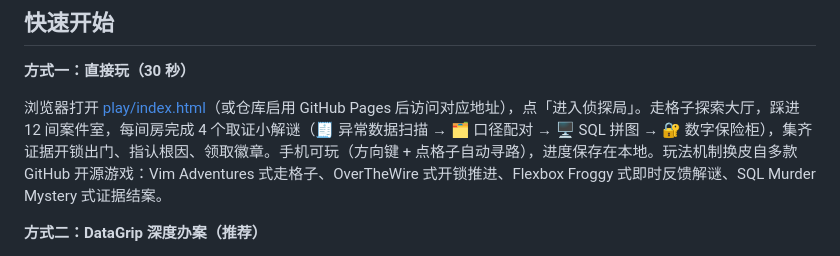
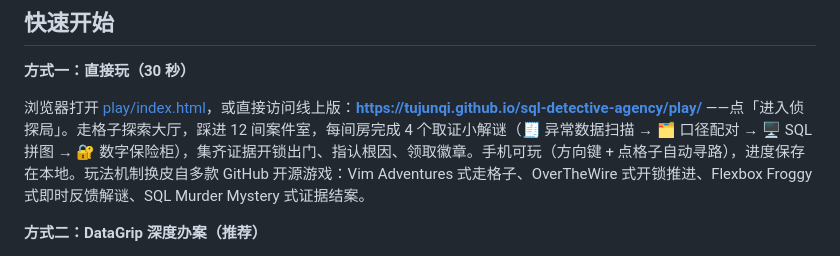
Before and after one commit to tujunqi/sql-detective-agency, a Markdown page: README.md, the part around the change. Drawn GitHub-style.

Commit message:
docs: README 补充 GitHub Pages 线上游玩地址

```diff
--- a/README.md
+++ b/README.md
@@ -26,7 +26,7 @@
 
 **方式一：直接玩（30 秒）**
 
-浏览器打开 [play/index.html](play/index.html)（或仓库启用 GitHub Pages 后访问对应地址），点「进入侦探局」。走格子探索大厅，踩进 12 间案件室，每间房完成 4 个取证小解谜（🧾 异常数据扫描 → 🗂️ 口径配对 → 🖥️ SQL 拼图 → 🔐 数字保险柜），集齐证据开锁出门、指认根因、领取徽章。手机可玩（方向键 + 点格子自动寻路），进度保存在本地。玩法机制换皮自多款 GitHub 开源游戏：Vim Adventures 式走格子、OverTheWire 式开锁推进、Flexbox Froggy 式即时反馈解谜、SQL Murder Mystery 式证据结案。
+浏览器打开 [play/index.html](play/index.html)，或直接访问线上版：**https://tujunqi.github.io/sql-detective-agency/play/** ——点「进入侦探局」。走格子探索大厅，踩进 12 间案件室，每间房完成 4 个取证小解谜（🧾 异常数据扫描 → 🗂️ 口径配对 → 🖥️ SQL 拼图 → 🔐 数字保险柜），集齐证据开锁出门、指认根因、领取徽章。手机可玩（方向键 + 点格子自动寻路），进度保存在本地。玩法机制换皮自多款 GitHub 开源游戏：Vim Adventures 式走格子、OverTheWire 式开锁推进、Flexbox Froggy 式即时反馈解谜、SQL Murder Mystery 式证据结案。
 
 **方式二：DataGrip 深度办案（推荐）**
 
```
